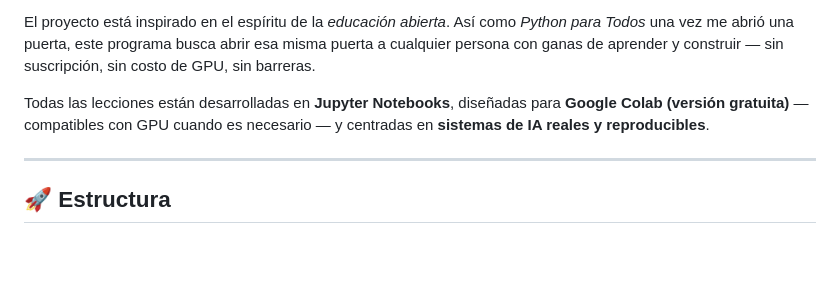
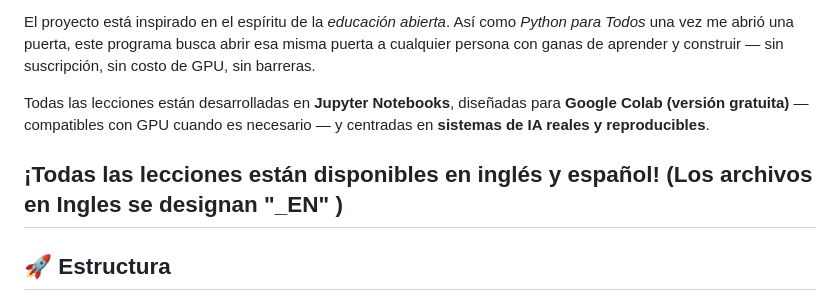
Before and after one commit to DeepRatAI/Educative-Lab, a Markdown page: README_ES.md, the part around the change. Rendered like a GitHub page; blank space fills up the shorter version.

Commit message:
Mention availability of lessons in English and Spanish
Added note about lesson availability in English and Spanish.

```diff
--- a/README_ES.md
+++ b/README_ES.md
@@ -19,6 +19,8 @@ Así como *Python para Todos* una vez me abrió una puerta, este programa busca
 
 Todas las lecciones están desarrolladas en **Jupyter Notebooks**, diseñadas para **Google Colab (versión gratuita)** — compatibles con GPU cuando es necesario — y centradas en **sistemas de IA reales y reproducibles**.
 
+¡Todas las lecciones están disponibles en inglés y español!
+(Los archivos en Ingles se designan "_EN" )
 ---
 
 ## 🚀 Estructura
```
